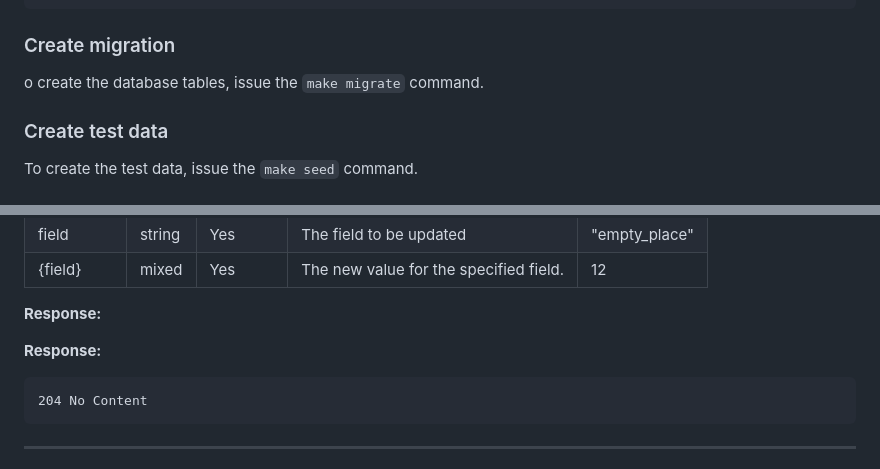
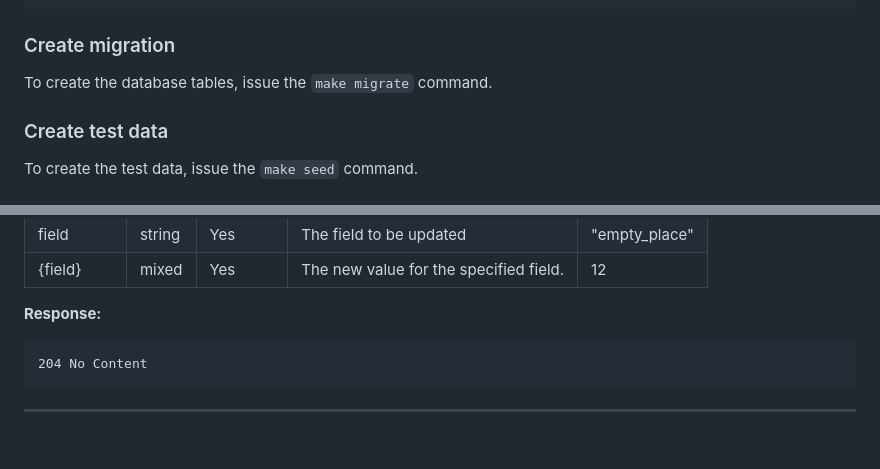
Before and after one commit to tryllati/fotex, a Markdown page: README.md, 2 parts joined by grey strips. Drawn GitHub-style; blank space fills up the shorter version.

Commit message:
typo fixed

````diff
--- a/README.md
+++ b/README.md
@@ -15,7 +15,7 @@ Let's add the following redirects to **hosts** file.
 ```
 
 ### Create migration
-o create the database tables, issue the `make migrate` command.
+To create the database tables, issue the `make migrate` command.
 
 ### Create test data
 To create the test data, issue the `make seed` command.
@@ -241,8 +241,6 @@ Updates a specific field of a projection by its ID.
 | {field}   | mixed | Yes      | The new value for the specified field. | 12            |
 
 **Response:**
-
-**Response:**
 ```
 204 No Content
 ```
````
